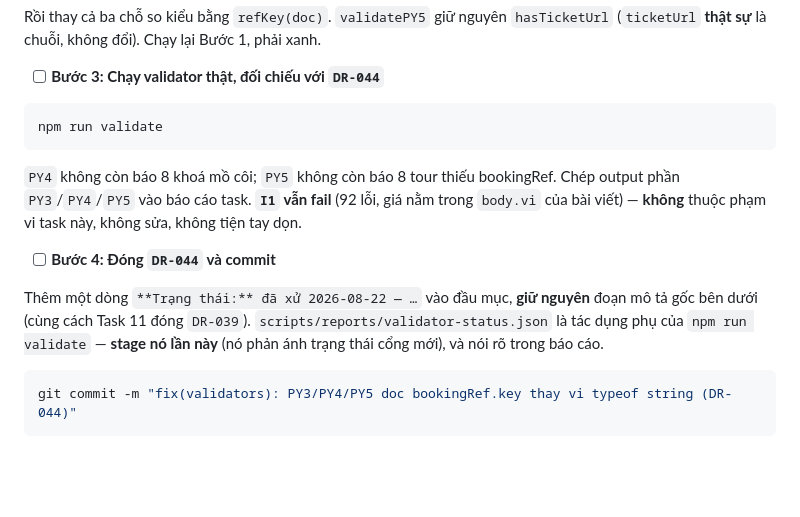
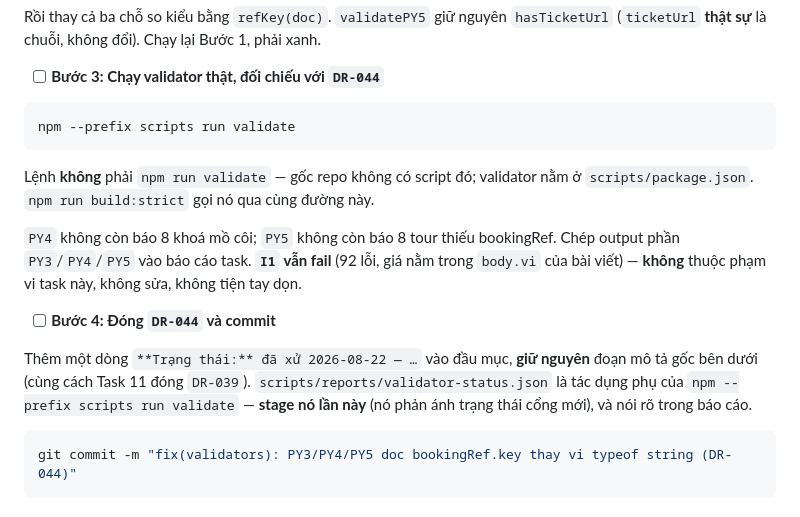
Before and after one commit to luutuanvu1010/tourdaovn, a Markdown page: docs/plans/2026-08-22-dat-tour.md, the part around the change. GitHub-like rendering; blank space fills up the shorter version.

Commit message:
docs: sua lenh validator trong Task 17 - npm --prefix scripts run validate
Goc repo khong co script "validate"; no nam o scripts/package.json. De nguyen
thi implementer Task 17 gap loi "missing script" o buoc 3.

Co-Authored-By: Claude Opus 5 (1M context) <noreply@anthropic.com>
Claude-Session: https://claude.ai/code/session_01BN2Rie23MUyrc2tLd9HwTd

````diff
--- a/docs/plans/2026-08-22-dat-tour.md
+++ b/docs/plans/2026-08-22-dat-tour.md
@@ -3568,8 +3568,11 @@ Rồi thay cả ba chỗ so kiểu bằng `refKey(doc)`. `validatePY5` giữ ngu
 - [ ] **Bước 3: Chạy validator thật, đối chiếu với `DR-044`**
 
 ```bash
-npm run validate
-```
+npm --prefix scripts run validate
+```
+
+Lệnh **không** phải `npm run validate` — gốc repo không có script đó; validator nằm ở
+`scripts/package.json`. `npm run build:strict` gọi nó qua cùng đường này.
 
 `PY4` không còn báo 8 khoá mồ côi; `PY5` không còn báo 8 tour thiếu bookingRef. Chép output phần
 `PY3`/`PY4`/`PY5` vào báo cáo task. **`I1` vẫn fail** (92 lỗi, giá nằm trong `body.vi` của bài
@@ -3579,7 +3582,7 @@ viết) — **không** thuộc phạm vi task này, không sửa, không tiện
 
 Thêm một dòng `**Trạng thái:** đã xử 2026-08-22 — …` vào đầu mục, **giữ nguyên** đoạn mô tả gốc
 bên dưới (cùng cách Task 11 đóng `DR-039`). `scripts/reports/validator-status.json` là tác dụng
-phụ của `npm run validate` — **stage nó lần này** (nó phản ánh trạng thái cổng mới), và nói rõ
+phụ của `npm --prefix scripts run validate` — **stage nó lần này** (nó phản ánh trạng thái cổng mới), và nói rõ
 trong báo cáo.
 
 ```bash
````
